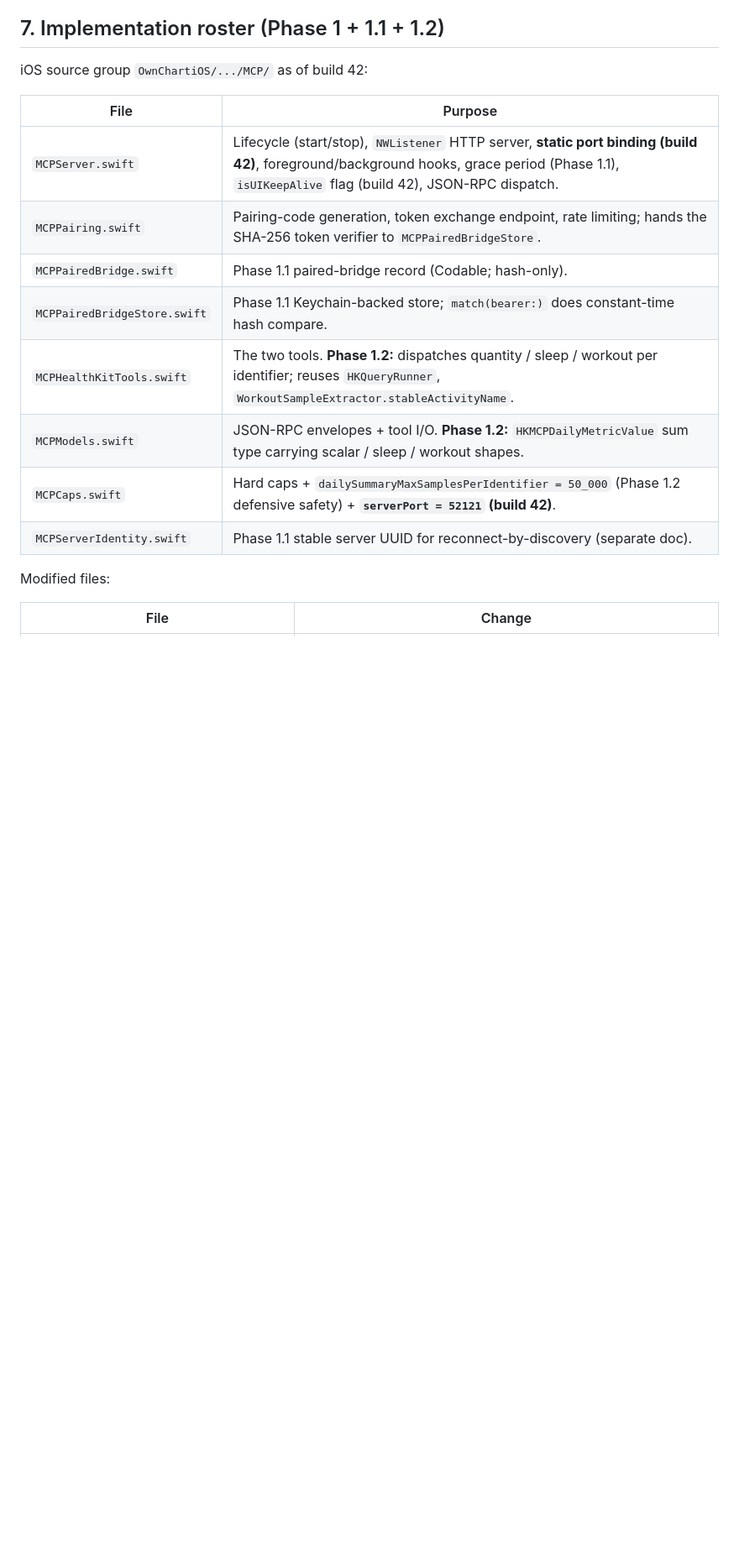
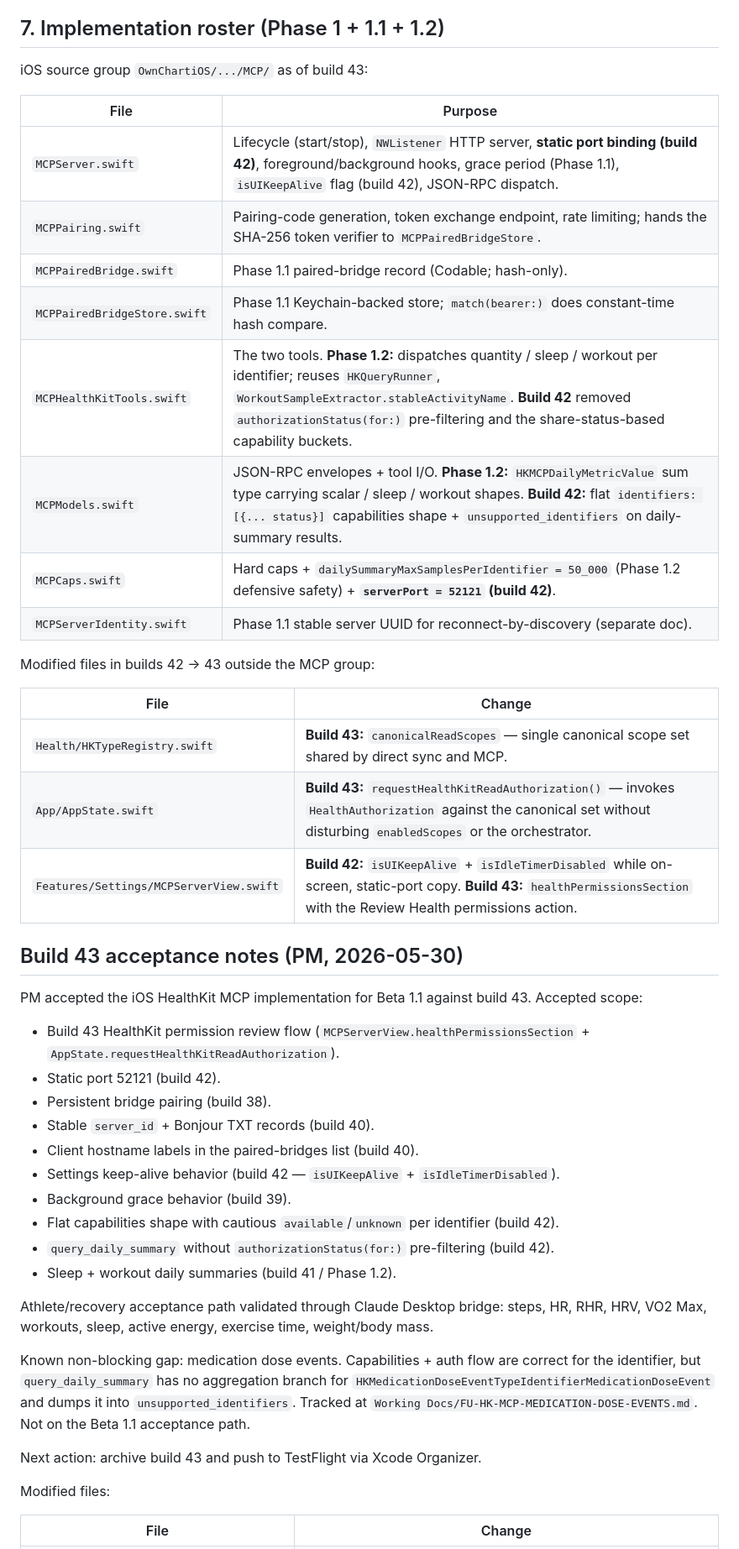
Before and after one commit to nickpdawson/OwnChart, a Markdown page: docs/HEALTHKIT_MCP_SPIKE.md, the part around one of its changes. Shown at 84% size. Rendered like a GitHub page; blank space fills up the shorter version.

Commit message:
docs: HealthKit MCP Beta 1.1 accepted at build 43
PM accepted the iOS HealthKit MCP implementation 2026-05-30 against
build 43. Athlete/recovery acceptance path verified end-to-end through
the Claude Desktop bridge: steps, HR, RHR, HRV, VO2 Max, workouts,
sleep, active energy, exercise time, weight/body mass.

Spike doc:
  - Status line updated to PM-accepted at build 43 with the
    medication-dose follow-up called out.
  - Roster table refreshed for build 43 (canonical read scopes,
    AppState.requestHealthKitReadAuthorization, MCPServerView
    healthPermissionsSection).
  - New "Build 43 acceptance notes" section enumerates the accepted
    scope and the deferred medication gap.

Bridge spec:
  - Required iPhone build reference bumped from "build 42+" to
    "build 43+", with the Review Health permissions action and the
    canonical read-scope set listed alongside the build-42 capabilities
    changes.

Non-blocking gap: HKMedicationDoseEventTypeIdentifierMedicationDoseEvent
shows in capabilities but the dispatch loop has no aggregation branch,
so query_daily_summary buckets it as unsupported. Capabilities and auth
are correct; the gap is at aggregation. Tracked in
Working Docs/FU-HK-MCP-MEDICATION-DOSE-EVENTS.md (gitignored scratch).

Next action: archive build 43 from Xcode Organizer for TestFlight.

Co-Authored-By: Claude Opus 4.7 (1M context) <noreply@anthropic.com>

```diff
--- a/docs/HEALTHKIT_MCP_SPIKE.md
+++ b/docs/HEALTHKIT_MCP_SPIKE.md
@@ -431,7 +431,7 @@ Lives under Settings → Data & Ingestion (sibling to Calendar sources, HealthKi
 
 ## 7. Implementation roster (Phase 1 + 1.1 + 1.2)
 
-iOS source group `OwnChartiOS/.../MCP/` as of build 42:
+iOS source group `OwnChartiOS/.../MCP/` as of build 43:
 
 | File | Purpose |
 |---|---|
@@ -439,10 +439,39 @@ iOS source group `OwnChartiOS/.../MCP/` as of build 42:
 | `MCPPairing.swift` | Pairing-code generation, token exchange endpoint, rate limiting; hands the SHA-256 token verifier to `MCPPairedBridgeStore`. |
 | `MCPPairedBridge.swift` | Phase 1.1 paired-bridge record (Codable; hash-only). |
 | `MCPPairedBridgeStore.swift` | Phase 1.1 Keychain-backed store; `match(bearer:)` does constant-time hash compare. |
-| `MCPHealthKitTools.swift` | The two tools. **Phase 1.2:** dispatches quantity / sleep / workout per identifier; reuses `HKQueryRunner`, `WorkoutSampleExtractor.stableActivityName`. |
-| `MCPModels.swift` | JSON-RPC envelopes + tool I/O. **Phase 1.2:** `HKMCPDailyMetricValue` sum type carrying scalar / sleep / workout shapes. |
+| `MCPHealthKitTools.swift` | The two tools. **Phase 1.2:** dispatches quantity / sleep / workout per identifier; reuses `HKQueryRunner`, `WorkoutSampleExtractor.stableActivityName`. **Build 42** removed `authorizationStatus(for:)` pre-filtering and the share-status-based capability buckets. |
+| `MCPModels.swift` | JSON-RPC envelopes + tool I/O. **Phase 1.2:** `HKMCPDailyMetricValue` sum type carrying scalar / sleep / workout shapes. **Build 42:** flat `identifiers: [{... status}]` capabilities shape + `unsupported_identifiers` on daily-summary results. |
 | `MCPCaps.swift` | Hard caps + `dailySummaryMaxSamplesPerIdentifier = 50_000` (Phase 1.2 defensive safety) + **`serverPort = 52121` (build 42)**. |
 | `MCPServerIdentity.swift` | Phase 1.1 stable server UUID for reconnect-by-discovery (separate doc). |
+
+Modified files in builds 42 → 43 outside the MCP group:
+
+| File | Change |
+|---|---|
+| `Health/HKTypeRegistry.swift` | **Build 43:** `canonicalReadScopes` — single canonical scope set shared by direct sync and MCP. |
+| `App/AppState.swift` | **Build 43:** `requestHealthKitReadAuthorization()` — invokes `HealthAuthorization` against the canonical set without disturbing `enabledScopes` or the orchestrator. |
+| `Features/Settings/MCPServerView.swift` | **Build 42:** `isUIKeepAlive` + `isIdleTimerDisabled` while on-screen, static-port copy. **Build 43:** `healthPermissionsSection` with the Review Health permissions action. |
+
+## Build 43 acceptance notes (PM, 2026-05-30)
+
+PM accepted the iOS HealthKit MCP implementation for Beta 1.1 against build 43. Accepted scope:
+
+- Build 43 HealthKit permission review flow (`MCPServerView.healthPermissionsSection` + `AppState.requestHealthKitReadAuthorization`).
+- Static port 52121 (build 42).
+- Persistent bridge pairing (build 38).
+- Stable `server_id` + Bonjour TXT records (build 40).
+- Client hostname labels in the paired-bridges list (build 40).
+- Settings keep-alive behavior (build 42 — `isUIKeepAlive` + `isIdleTimerDisabled`).
+- Background grace behavior (build 39).
+- Flat capabilities shape with cautious `available`/`unknown` per identifier (build 42).
+- `query_daily_summary` without `authorizationStatus(for:)` pre-filtering (build 42).
+- Sleep + workout daily summaries (build 41 / Phase 1.2).
+
+Athlete/recovery acceptance path validated through Claude Desktop bridge: steps, HR, RHR, HRV, VO2 Max, workouts, sleep, active energy, exercise time, weight/body mass.
+
+Known non-blocking gap: medication dose events. Capabilities + auth flow are correct for the identifier, but `query_daily_summary` has no aggregation branch for `HKMedicationDoseEventTypeIdentifierMedicationDoseEvent` and dumps it into `unsupported_identifiers`. Tracked at `Working Docs/FU-HK-MCP-MEDICATION-DOSE-EVENTS.md`. Not on the Beta 1.1 acceptance path.
+
+Next action: archive build 43 and push to TestFlight via Xcode Organizer.
 
 Modified files:
 
```
Also changed, not shown: other parts of docs/HEALTHKIT_MCP_SPIKE.md (+2 -2 lines), docs/HEALTHKIT_MCP_BRIDGE_SPEC.md (+1 -1 lines).
